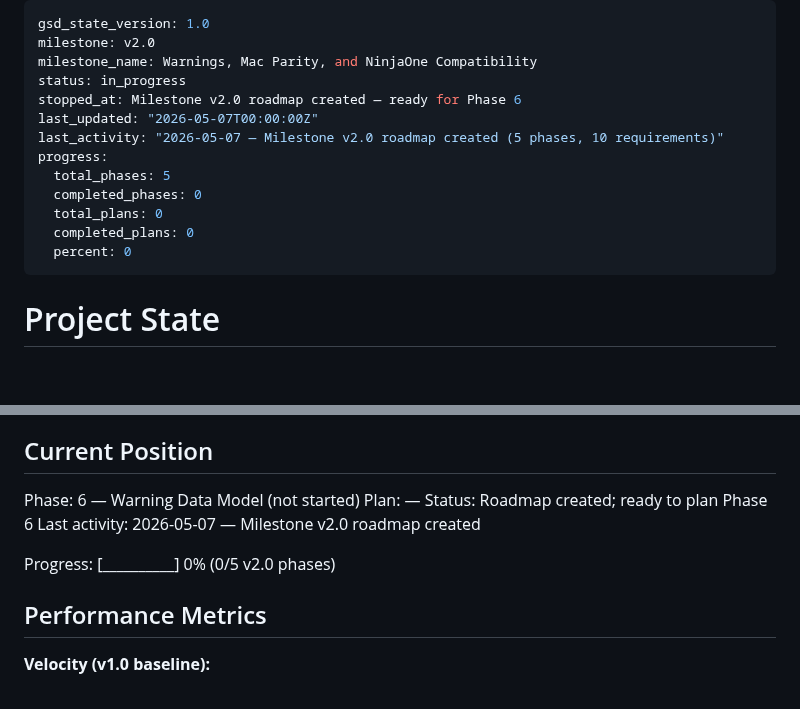
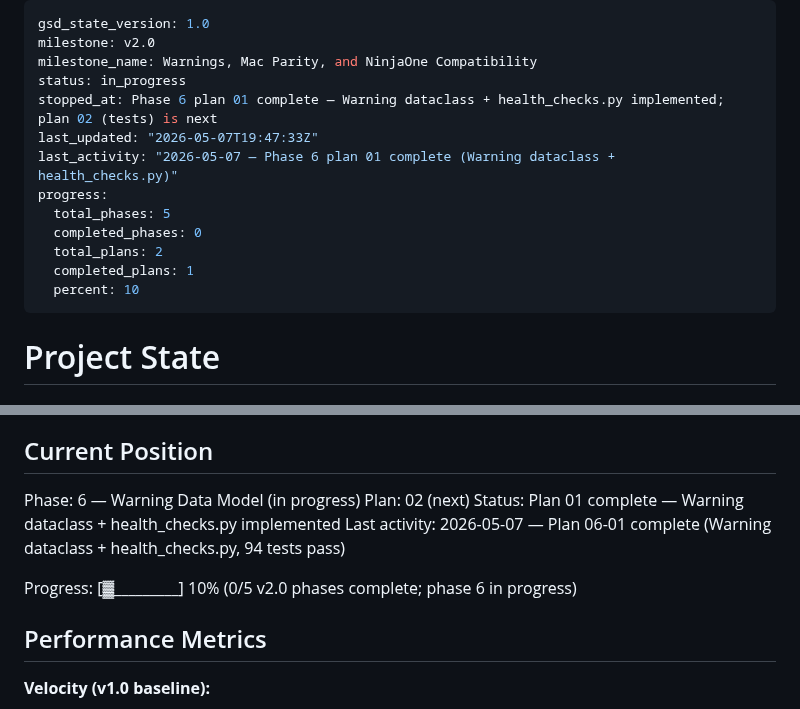
Before and after one commit to justin-rh/status.report, a Markdown page: .planning/STATE.md, 2 parts joined by grey strips. GitHub-like rendering; blank space fills up the shorter version.

Commit message:
docs(06-01): complete Warning dataclass and health_checks.py plan

```diff
--- a/.planning/STATE.md
+++ b/.planning/STATE.md
@@ -3,15 +3,15 @@ gsd_state_version: 1.0
 milestone: v2.0
 milestone_name: Warnings, Mac Parity, and NinjaOne Compatibility
 status: in_progress
-stopped_at: Milestone v2.0 roadmap created — ready for Phase 6
-last_updated: "2026-05-07T00:00:00Z"
-last_activity: "2026-05-07 — Milestone v2.0 roadmap created (5 phases, 10 requirements)"
+stopped_at: Phase 6 plan 01 complete — Warning dataclass + health_checks.py implemented; plan 02 (tests) is next
+last_updated: "2026-05-07T19:47:33Z"
+last_activity: "2026-05-07 — Phase 6 plan 01 complete (Warning dataclass + health_checks.py)"
 progress:
   total_phases: 5
   completed_phases: 0
-  total_plans: 0
-  completed_plans: 0
-  percent: 0
+  total_plans: 2
+  completed_plans: 1
+  percent: 10
 ---
 
 # Project State
@@ -25,12 +25,12 @@ See: .planning/PROJECT.md (updated 2026-05-07)
 
 ## Current Position
 
-Phase: 6 — Warning Data Model (not started)
-Plan: —
-Status: Roadmap created; ready to plan Phase 6
-Last activity: 2026-05-07 — Milestone v2.0 roadmap created
+Phase: 6 — Warning Data Model (in progress)
+Plan: 02 (next)
+Status: Plan 01 complete — Warning dataclass + health_checks.py implemented
+Last activity: 2026-05-07 — Plan 06-01 complete (Warning dataclass + health_checks.py, 94 tests pass)
 
-Progress: [__________] 0% (0/5 v2.0 phases)
+Progress: [▓_________] 10% (0/5 v2.0 phases complete; phase 6 in progress)
 
 ## Performance Metrics
 
```
Also changed, not shown: .planning/ROADMAP.md (+2 -2 lines), 1 other file.
